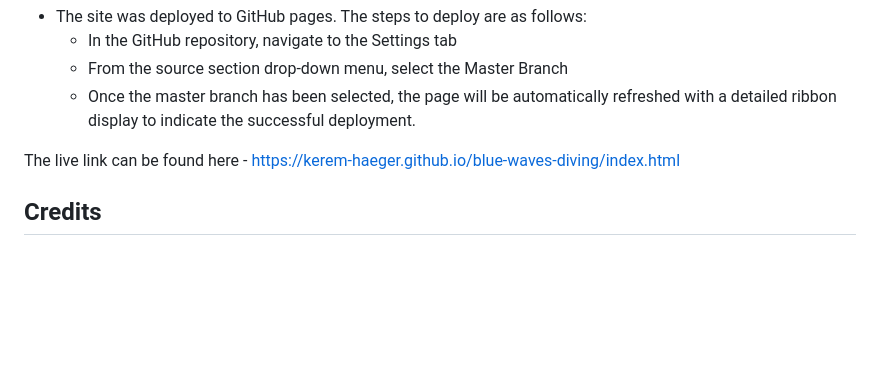
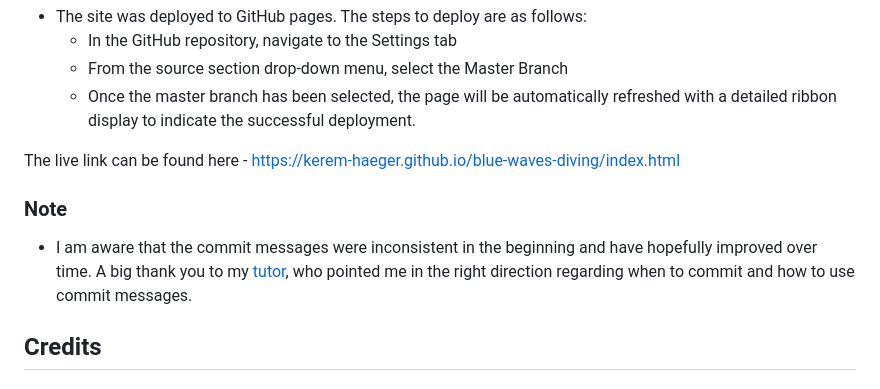
Before and after one commit to Kerem-Haeger/blue-waves-diving, a Markdown page: README.md, the part around the change. Rendered like a GitHub page; blank space fills up the shorter version.

Commit message:
Add a note regarding commit messages

```diff
--- a/README.md
+++ b/README.md
@@ -143,6 +143,10 @@ You will need to mention unfixed bugs and why they were not fixed. This section
 
 The live link can be found here - https://kerem-haeger.github.io/blue-waves-diving/index.html
 
+### Note
+
+- I am aware that the commit messages were inconsistent in the beginning and have hopefully improved over time. A big thank you to my [tutor](https://github.com/IuliiaKonovalova), who pointed me in the right direction regarding when to commit and how to use commit messages.
+
 ## Credits
 
 ### Content
```
